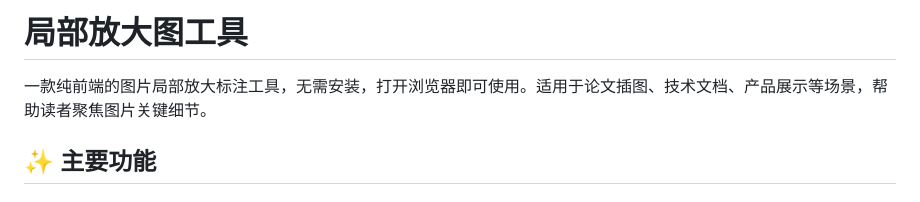
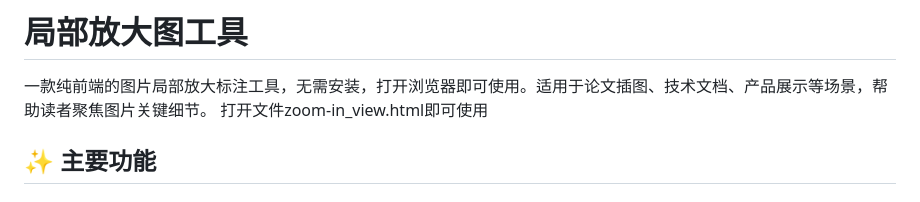
Before and after one commit to belikeyouhs/zoom-in_view, a Markdown page: README.md, the part around the change. Rendered like a GitHub page.

```diff
--- a/README.md
+++ b/README.md
@@ -1,7 +1,7 @@
 # 局部放大图工具
 
 一款纯前端的图片局部放大标注工具，无需安装，打开浏览器即可使用。适用于论文插图、技术文档、产品展示等场景，帮助读者聚焦图片关键细节。
-
+打开文件zoom-in_view.html即可使用
 ## ✨ 主要功能
 
 ### 🖼️ 图片上传
```
